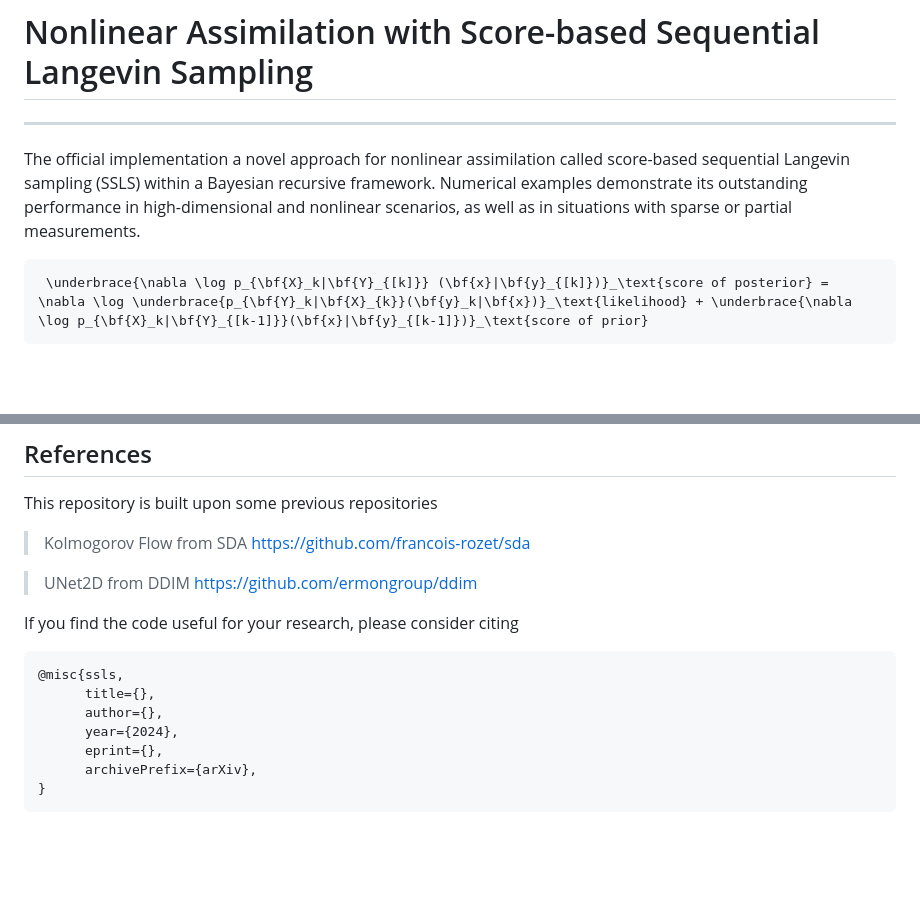
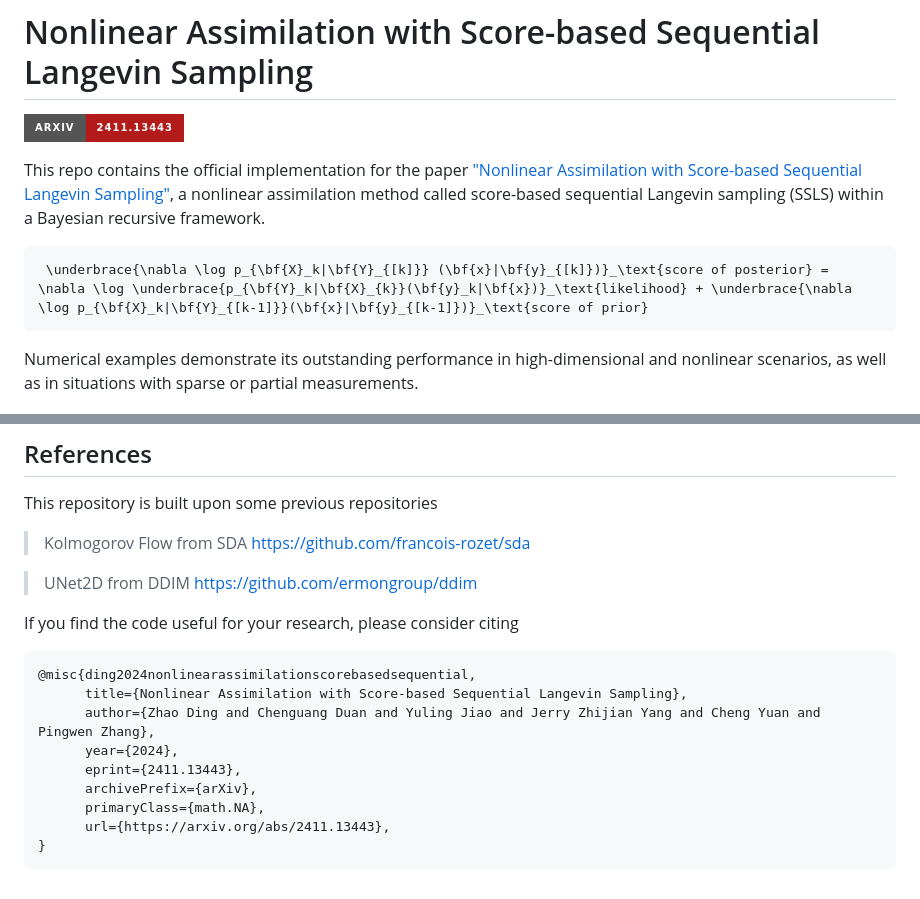
Before and after one commit to burning489/SSLS, a Markdown page: README.md, 2 parts joined by grey strips. Rendered like a GitHub page; badges without logos; blank space fills up the shorter version.

Commit message:
doc: update arxiv ID

````diff
--- a/README.md
+++ b/README.md
@@ -1,11 +1,14 @@
 # Nonlinear Assimilation with Score-based Sequential Langevin Sampling
 
-------
-The official implementation a novel approach for nonlinear assimilation called score-based sequential Langevin sampling (SSLS) within a Bayesian recursive framework.
-Numerical examples demonstrate its outstanding performance in high-dimensional and nonlinear scenarios, as well as in situations with sparse or partial measurements.
+[![arXiv](https://img.shields.io/badge/arXiv-2411.13443-b31b1b.svg?style=for-the-badge)](https://arxiv.org/abs/2411.13443)
+
+This repo contains the official implementation for the paper ["Nonlinear Assimilation with Score-based Sequential Langevin Sampling"](https://arxiv.org/abs/2411.13443), a nonlinear assimilation method called score-based sequential Langevin sampling (SSLS) within a Bayesian recursive framework.
 ```math
  \underbrace{\nabla \log p_{\bf{X}_k|\bf{Y}_{[k]}} (\bf{x}|\bf{y}_{[k]})}_\text{score of posterior} = \nabla \log \underbrace{p_{\bf{Y}_k|\bf{X}_{k}}(\bf{y}_k|\bf{x})}_\text{likelihood} + \underbrace{\nabla \log p_{\bf{X}_k|\bf{Y}_{[k-1]}}(\bf{x}|\bf{y}_{[k-1]})}_\text{score of prior}
 ```
+
+Numerical examples demonstrate its outstanding performance in high-dimensional and nonlinear scenarios, as well as in situations with sparse or partial measurements.
+
 
 <!-- ![KFlow Evolution](asset/Kolmogorov_evolution.png) -->
 ![Kolmogorov Flow AvgPool](asset/AvgPool.gif)
@@ -90,11 +93,13 @@ This repository is built upon some previous repositories
 If you find the code useful for your research, please consider citing
 
 ```bib
-@misc{ssls,
-      title={},
-      author={},
+@misc{ding2024nonlinearassimilationscorebasedsequential,
+      title={Nonlinear Assimilation with Score-based Sequential Langevin Sampling},
+      author={Zhao Ding and Chenguang Duan and Yuling Jiao and Jerry Zhijian Yang and Cheng Yuan and Pingwen Zhang},
       year={2024},
-      eprint={},
+      eprint={2411.13443},
       archivePrefix={arXiv},
+      primaryClass={math.NA},
+      url={https://arxiv.org/abs/2411.13443},
 }
 ```
````
